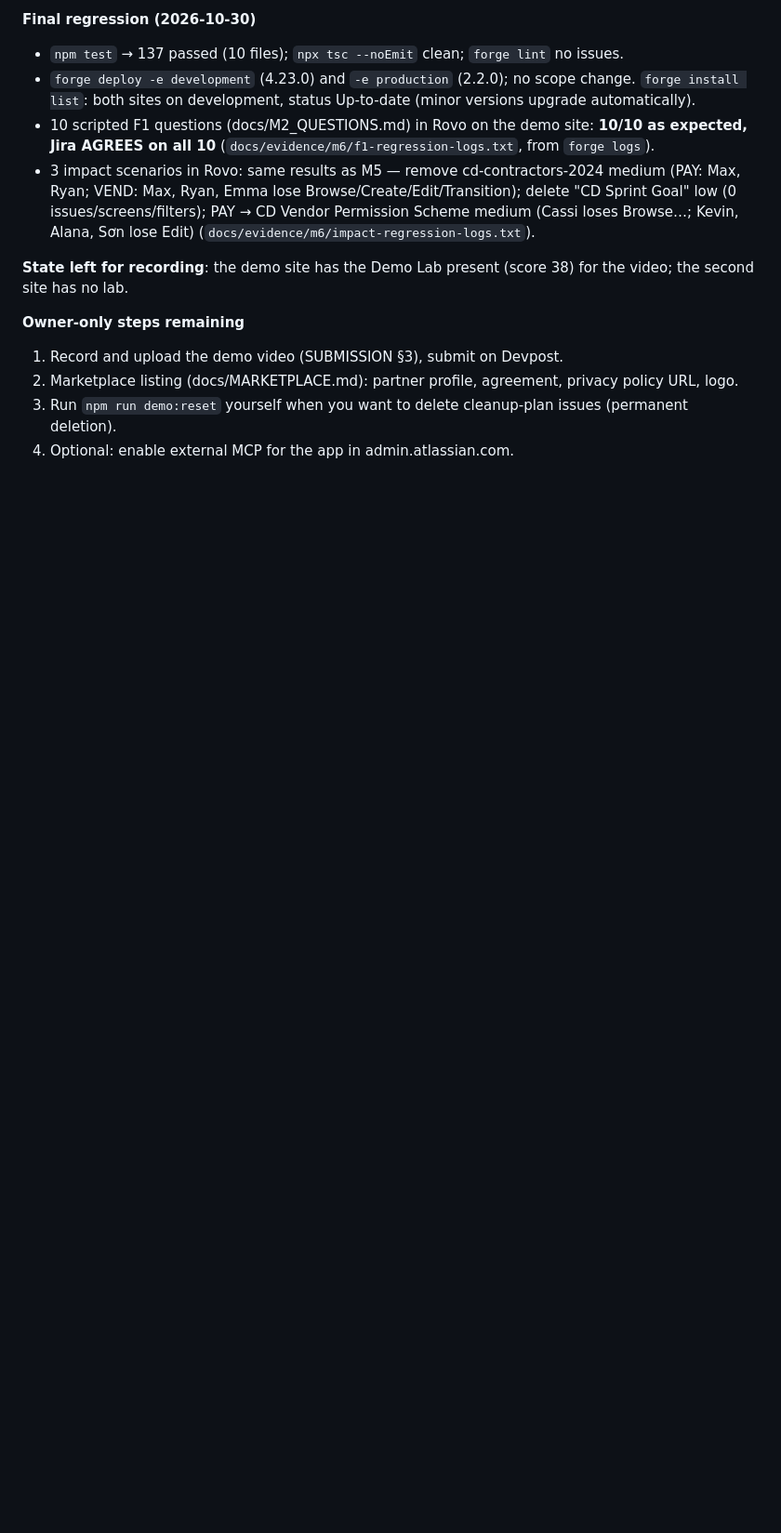
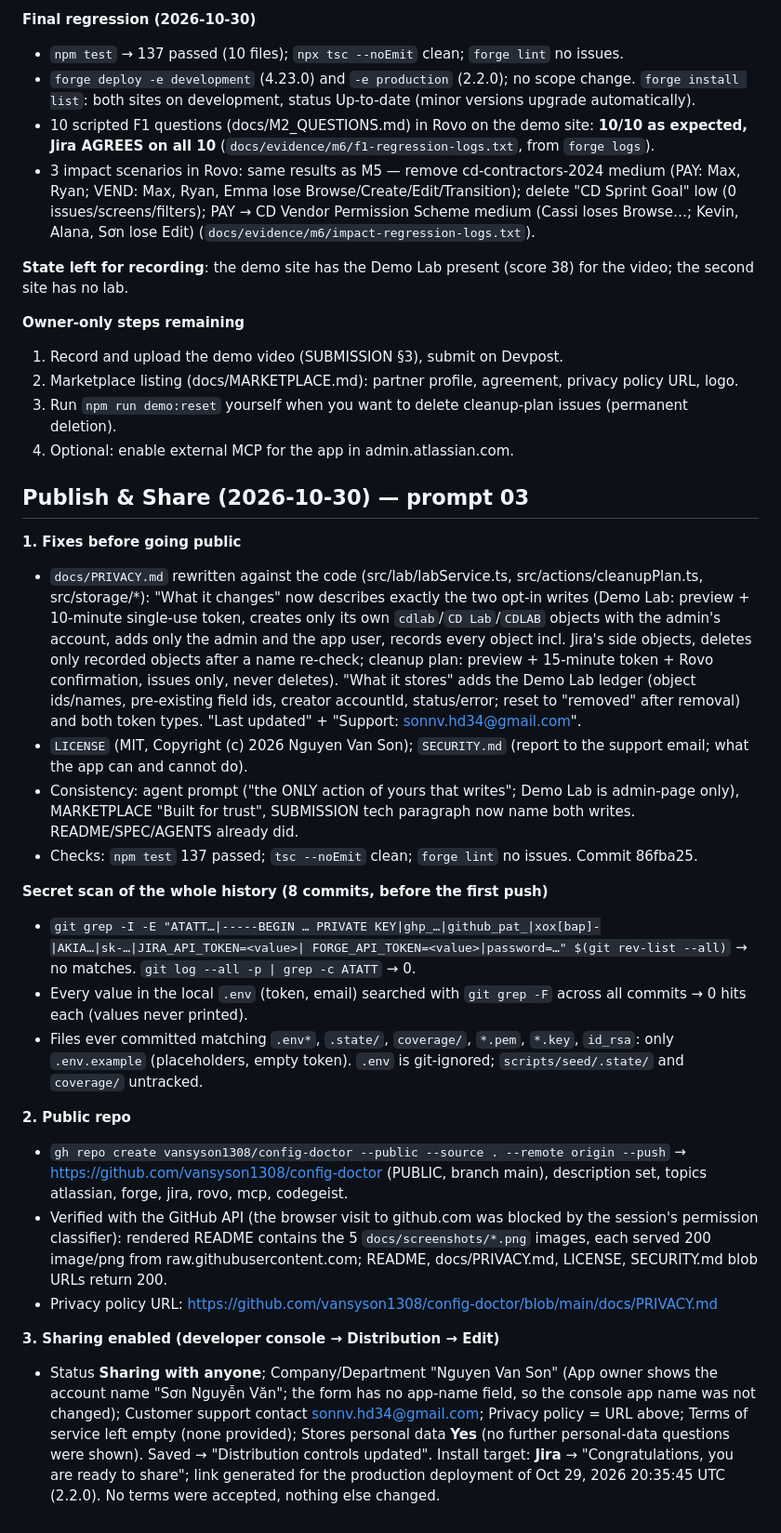
Before and after one commit to vansyson1308/config-doctor, a Markdown page: docs/PROGRESS.md, the part around the change. Shown at 93% size. Drawn GitHub-style; blank space fills up the shorter version.

Commit message:
docs: publish and share progress (repo public, Sharing enabled)
Co-Authored-By: Claude Opus 5.5 <noreply@anthropic.com>

```diff
--- a/docs/PROGRESS.md
+++ b/docs/PROGRESS.md
@@ -232,3 +232,45 @@ no lab.
 2. Marketplace listing (docs/MARKETPLACE.md): partner profile, agreement, privacy policy URL, logo.
 3. Run `npm run demo:reset` yourself when you want to delete cleanup-plan issues (permanent deletion).
 4. Optional: enable external MCP for the app in admin.atlassian.com.
+
+## Publish & Share (2026-10-30) — prompt 03
+
+**1. Fixes before going public**
+- `docs/PRIVACY.md` rewritten against the code (src/lab/labService.ts, src/actions/cleanupPlan.ts,
+  src/storage/*): "What it changes" now describes exactly the two opt-in writes (Demo Lab: preview + 10-minute
+  single-use token, creates only its own `cdlab`/`CD Lab`/`CDLAB` objects with the admin's account, adds only the
+  admin and the app user, records every object incl. Jira's side objects, deletes only recorded objects after a
+  name re-check; cleanup plan: preview + 15-minute token + Rovo confirmation, issues only, never deletes).
+  "What it stores" adds the Demo Lab ledger (object ids/names, pre-existing field ids, creator accountId,
+  status/error; reset to "removed" after removal) and both token types. "Last updated" + "Support:
+  sonnv.hd34@gmail.com".
+- `LICENSE` (MIT, Copyright (c) 2026 Nguyen Van Son); `SECURITY.md` (report to the support email; what the app
+  can and cannot do).
+- Consistency: agent prompt ("the ONLY action of yours that writes"; Demo Lab is admin-page only), MARKETPLACE
+  "Built for trust", SUBMISSION tech paragraph now name both writes. README/SPEC/AGENTS already did.
+- Checks: `npm test` 137 passed; `tsc --noEmit` clean; `forge lint` no issues. Commit 86fba25.
+
+**Secret scan of the whole history (8 commits, before the first push)**
+- `git grep -I -E "ATATT…|-----BEGIN … PRIVATE KEY|ghp_…|github_pat_|xox[bap]-|AKIA…|sk-…|JIRA_API_TOKEN=<value>|
+  FORGE_API_TOKEN=<value>|password=…" $(git rev-list --all)` → no matches. `git log --all -p | grep -c ATATT` → 0.
+- Every value in the local `.env` (token, email) searched with `git grep -F` across all commits → 0 hits each
+  (values never printed).
+- Files ever committed matching `.env*`, `.state/`, `coverage/`, `*.pem`, `*.key`, `id_rsa`: only `.env.example`
+  (placeholders, empty token). `.env` is git-ignored; `scripts/seed/.state/` and `coverage/` untracked.
+
+**2. Public repo**
+- `gh repo create vansyson1308/config-doctor --public --source . --remote origin --push` →
+  https://github.com/vansyson1308/config-doctor (PUBLIC, branch main), description set, topics atlassian, forge,
+  jira, rovo, mcp, codegeist.
+- Verified with the GitHub API (the browser visit to github.com was blocked by the session's permission
+  classifier): rendered README contains the 5 `docs/screenshots/*.png` images, each served 200 image/png from
+  raw.githubusercontent.com; README, docs/PRIVACY.md, LICENSE, SECURITY.md blob URLs return 200.
+- Privacy policy URL: https://github.com/vansyson1308/config-doctor/blob/main/docs/PRIVACY.md
+
+**3. Sharing enabled (developer console → Distribution → Edit)**
+- Status **Sharing with anyone**; Company/Department "Nguyen Van Son" (App owner shows the account name
+  "Sơn Nguyễn Văn"; the form has no app-name field, so the console app name was not changed); Customer support
+  contact sonnv.hd34@gmail.com; Privacy policy = URL above; Terms of service left empty (none provided);
+  Stores personal data **Yes** (no further personal-data questions were shown). Saved → "Distribution controls
+  updated". Install target: **Jira** → "Congratulations, you are ready to share"; link generated for the
+  production deployment of Oct 29, 2026 20:35:45 UTC (2.2.0). No terms were accepted, nothing else changed.
```
